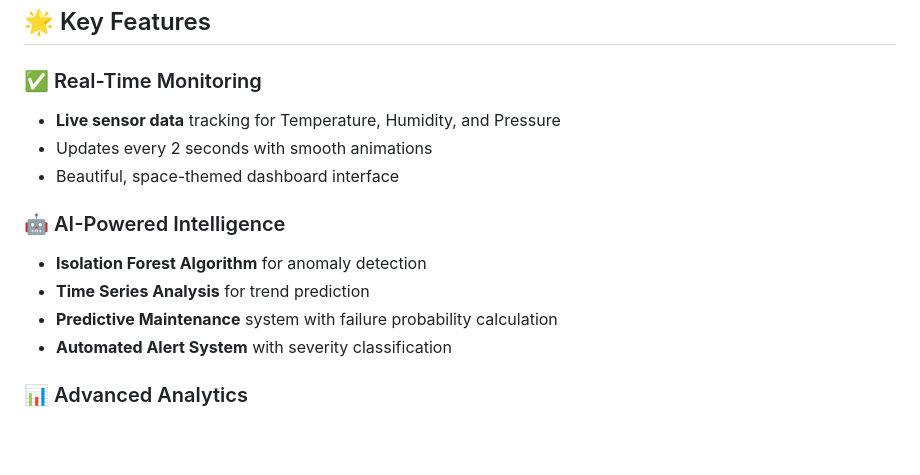
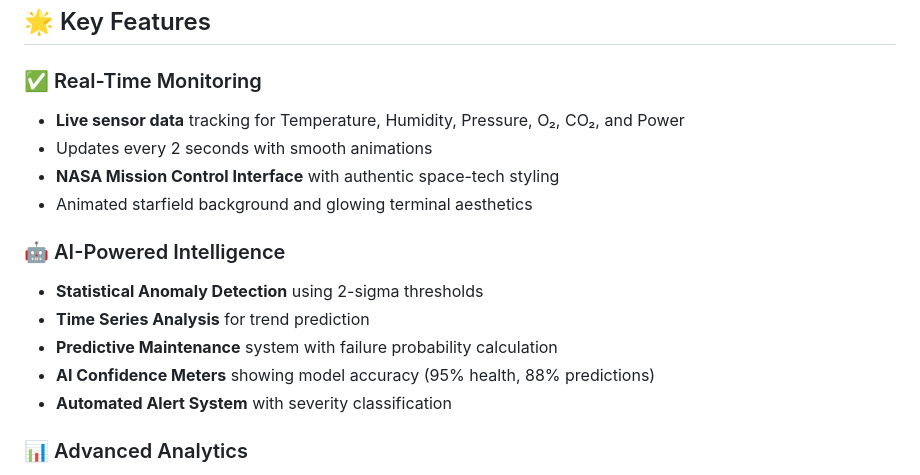
Before and after one commit to smirk-dev/HabitatX-Hackathon, a Markdown page: README.md, the part around the change. Drawn GitHub-style; blank space fills up the shorter version.

Commit message:
Enhance README with additional sensor data tracking and improved anomaly detection descriptions for clarity and completeness.

```diff
--- a/README.md
+++ b/README.md
@@ -9,14 +9,16 @@
 ## 🌟 Key Features
 
 ### ✅ Real-Time Monitoring
-- **Live sensor data** tracking for Temperature, Humidity, and Pressure
+- **Live sensor data** tracking for Temperature, Humidity, Pressure, O₂, CO₂, and Power
 - Updates every 2 seconds with smooth animations
-- Beautiful, space-themed dashboard interface
+- **NASA Mission Control Interface** with authentic space-tech styling
+- Animated starfield background and glowing terminal aesthetics
 
 ### 🤖 AI-Powered Intelligence
-- **Isolation Forest Algorithm** for anomaly detection
+- **Statistical Anomaly Detection** using 2-sigma thresholds
 - **Time Series Analysis** for trend prediction
 - **Predictive Maintenance** system with failure probability calculation
+- **AI Confidence Meters** showing model accuracy (95% health, 88% predictions)
 - **Automated Alert System** with severity classification
 
 ### 📊 Advanced Analytics
```
